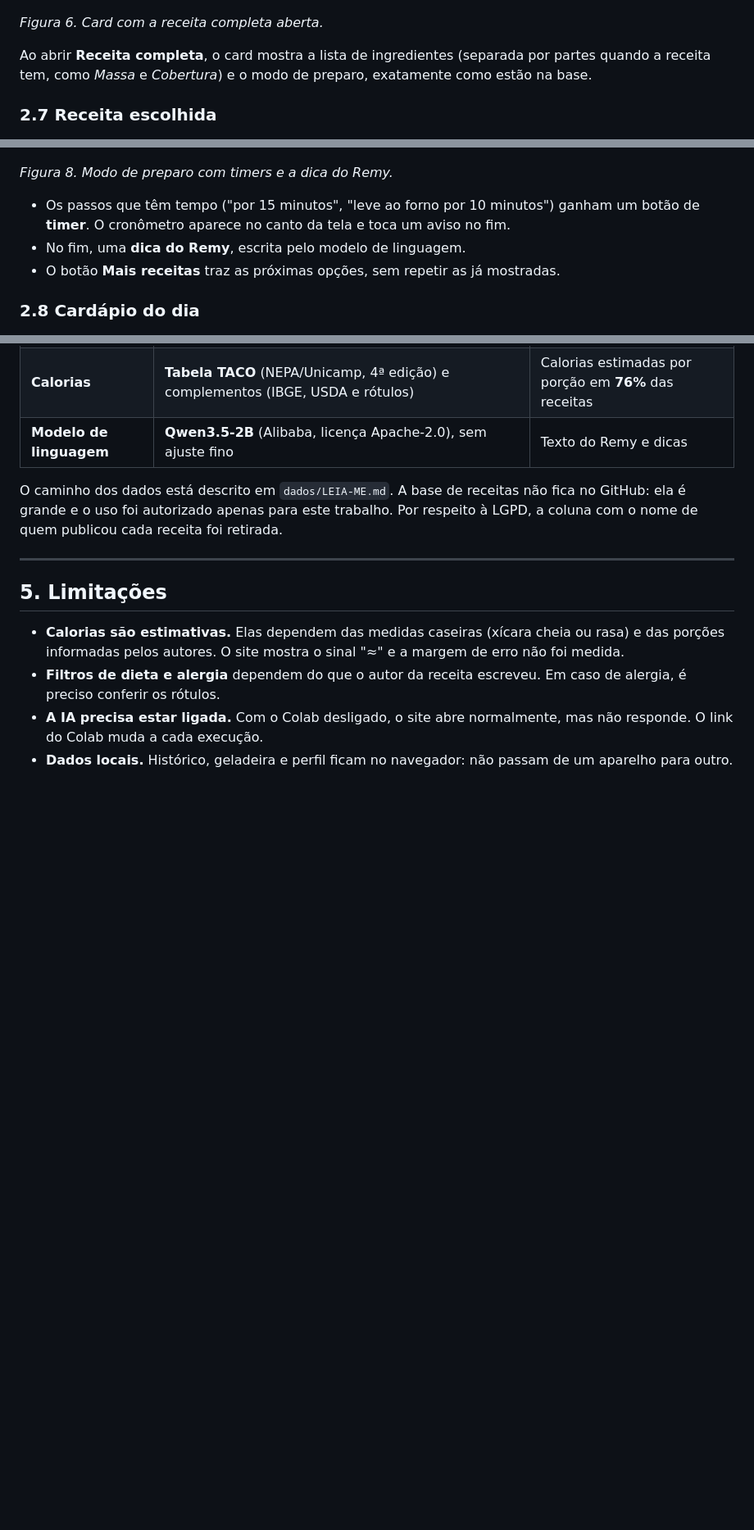
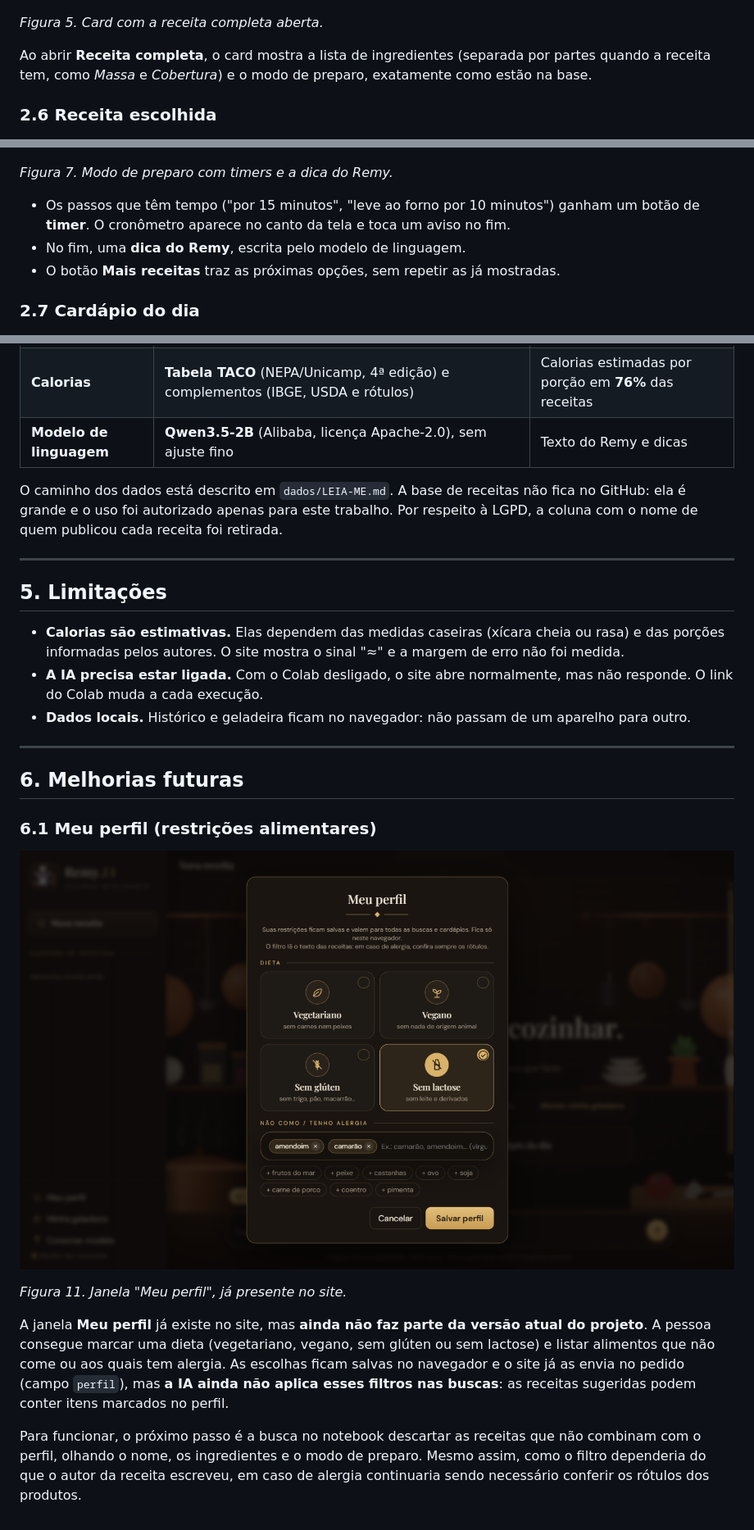
Before and after one commit to davileal0702/Remy.IA, a Markdown page: docs/DOCUMENTACAO.md, 3 parts joined by grey strips. Shown at 82% size. GitHub-like rendering; blank space fills up the shorter version.

```diff
--- a/docs/DOCUMENTACAO.md
+++ b/docs/DOCUMENTACAO.md
@@ -101,11 +88,11 @@ Receitas parecidas viram **um card só com variantes**. Na figura, o card *Arroz
 
 ![Receita completa](img/05-receita-completa.png)
 
-*Figura 6. Card com a receita completa aberta.*
+*Figura 5. Card com a receita completa aberta.*
 
 Ao abrir **Receita completa**, o card mostra a lista de ingredientes (separada por partes quando a receita tem, como *Massa* e *Cobertura*) e o modo de preparo, exatamente como estão na base.
 
-### 2.7 Receita escolhida
+### 2.6 Receita escolhida
 
 ![Receita escolhida](img/06-receita-escolhida.png)
 
@@ -120,13 +107,13 @@ Ao clicar em **Escolher esta receita**, o Remy abre um painel para cozinhar:
 
 ![Modo de preparo com timer](img/07-modo-de-preparo.png)
 
-*Figura 8. Modo de preparo com timers e a dica do Remy.*
+*Figura 7. Modo de preparo com timers e a dica do Remy.*
 
 - Os passos que têm tempo ("por 15 minutos", "leve ao forno por 10 minutos") ganham um botão de **timer**. O cronômetro aparece no canto da tela e toca um aviso no fim.
 - No fim, uma **dica do Remy**, escrita pelo modelo de linguagem.
 - O botão **Mais receitas** traz as próximas opções, sem repetir as já mostradas.
 
-### 2.8 Cardápio do dia
+### 2.7 Cardápio do dia
 
 ![Cardápio do dia](img/08-cardapio.png)
 
@@ -252,6 +239,19 @@ O caminho dos dados está descrito em `dados/LEIA-ME.md`. A base de receitas nã
 ## 5. Limitações
 
 - **Calorias são estimativas.** Elas dependem das medidas caseiras (xícara cheia ou rasa) e das porções informadas pelos autores. O site mostra o sinal "≈" e a margem de erro não foi medida.
-- **Filtros de dieta e alergia** dependem do que o autor da receita escreveu. Em caso de alergia, é preciso conferir os rótulos.
 - **A IA precisa estar ligada.** Com o Colab desligado, o site abre normalmente, mas não responde. O link do Colab muda a cada execução.
-- **Dados locais.** Histórico, geladeira e perfil ficam no navegador: não passam de um aparelho para outro.
+- **Dados locais.** Histórico e geladeira ficam no navegador: não passam de um aparelho para outro.
+
+---
+
+## 6. Melhorias futuras
+
+### 6.1 Meu perfil (restrições alimentares)
+
+![Meu perfil](img/03-perfil.png)
+
+*Figura 11. Janela "Meu perfil", já presente no site.*
+
+A janela **Meu perfil** já existe no site, mas **ainda não faz parte da versão atual do projeto**. A pessoa consegue marcar uma dieta (vegetariano, vegano, sem glúten ou sem lactose) e listar alimentos que não come ou aos quais tem alergia. As escolhas ficam salvas no navegador e o site já as envia no pedido (campo `perfil`), mas **a IA ainda não aplica esses filtros nas buscas**: as receitas sugeridas podem conter itens marcados no perfil.
+
+Para funcionar, o próximo passo é a busca no notebook descartar as receitas que não combinam com o perfil, olhando o nome, os ingredientes e o modo de preparo. Mesmo assim, como o filtro dependeria do que o autor da receita escreveu, em caso de alergia continuaria sendo necessário conferir os rótulos dos produtos.
```
Also changed, not shown: other parts of docs/DOCUMENTACAO.md (+15 -28 lines), README.md (+2 -2 lines), docs/img/00-arquitetura.png, 1 other file.
